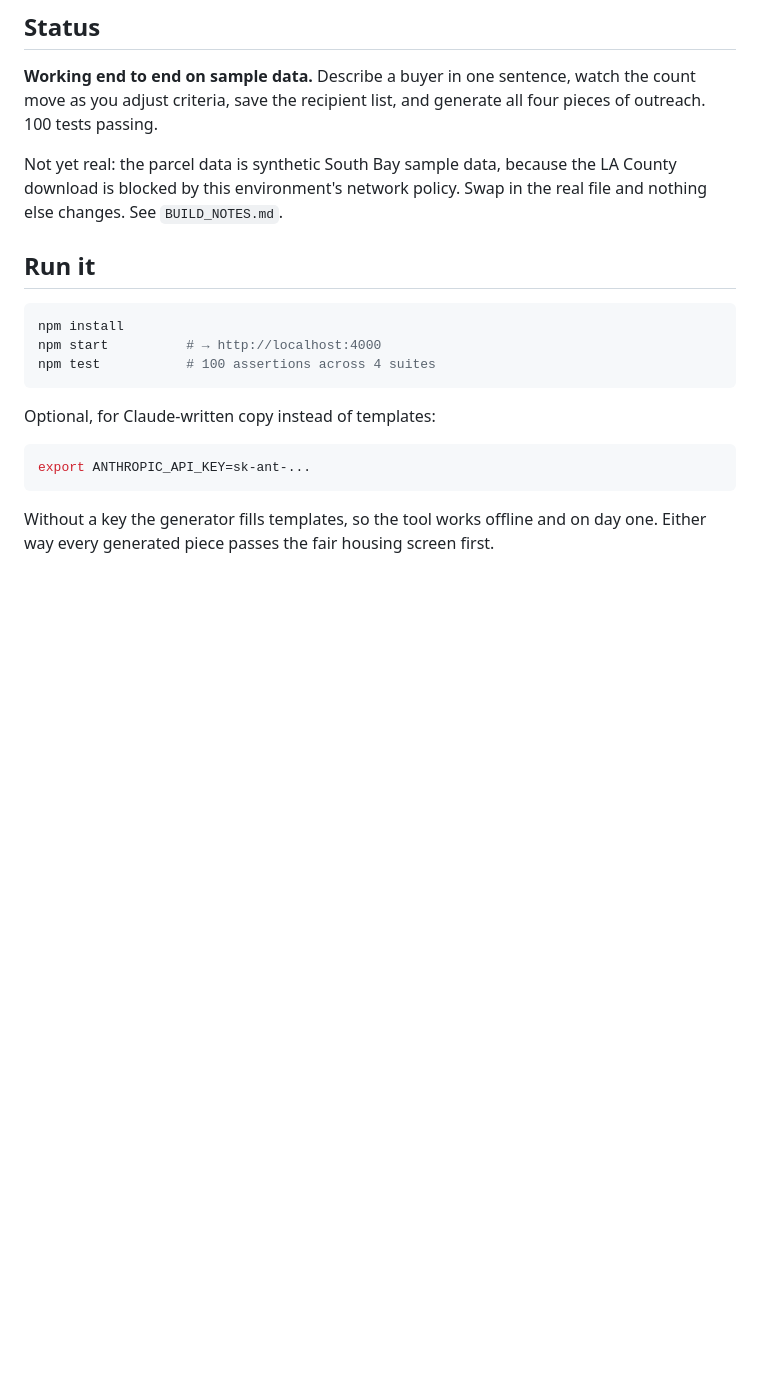
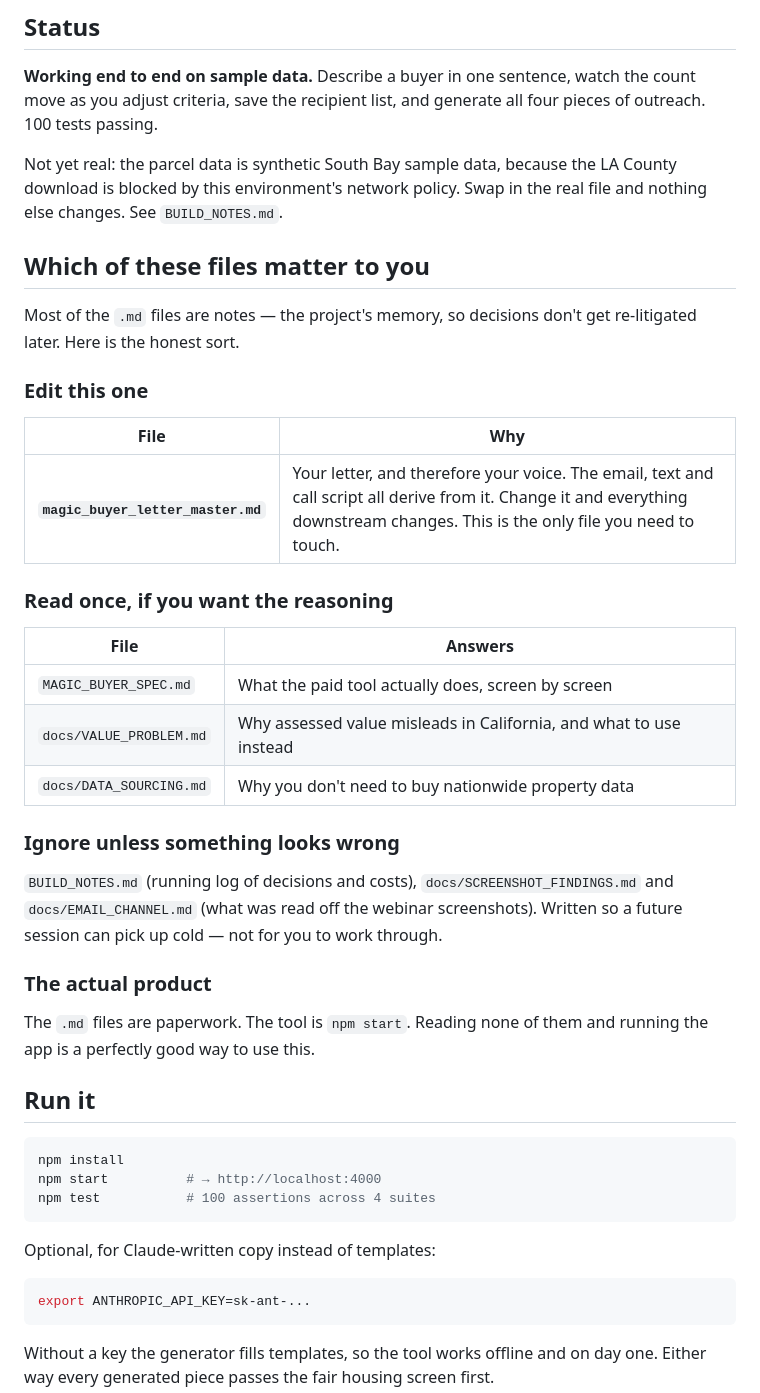
Before and after one commit to CoachCotner/Magic-Buyer, a Markdown page: README.md, the part around the change. Rendered like a GitHub page; blank space fills up the shorter version.

Commit message:
Explain in the README which files matter and which to ignore
Landing on the repo shows a dozen markdown files with no indication of which are
work and which are notes. Sorts them: the master letter is the only file to edit,
three docs are worth reading once for the reasoning, and the rest are a log
written so a future session can pick up cold.

Also says plainly that the markdown is paperwork and the tool is npm start —
reading none of it and running the app is a fine way to use this.

Co-Authored-By: Claude Opus 5 <noreply@anthropic.com>
Claude-Session: https://claude.ai/code/session_01Etk83JiKHkZep5XB7HUFWM

```diff
--- a/README.md
+++ b/README.md
@@ -15,6 +15,37 @@ pieces of outreach. 100 tests passing.
 Not yet real: the parcel data is synthetic South Bay sample data, because the LA
 County download is blocked by this environment's network policy. Swap in the real
 file and nothing else changes. See `BUILD_NOTES.md`.
+
+
+## Which of these files matter to you
+
+Most of the `.md` files are notes — the project's memory, so decisions don't get
+re-litigated later. Here is the honest sort.
+
+### Edit this one
+
+| File | Why |
+|---|---|
+| **`magic_buyer_letter_master.md`** | Your letter, and therefore your voice. The email, text and call script all derive from it. Change it and everything downstream changes. This is the only file you need to touch. |
+
+### Read once, if you want the reasoning
+
+| File | Answers |
+|---|---|
+| `MAGIC_BUYER_SPEC.md` | What the paid tool actually does, screen by screen |
+| `docs/VALUE_PROBLEM.md` | Why assessed value misleads in California, and what to use instead |
+| `docs/DATA_SOURCING.md` | Why you don't need to buy nationwide property data |
+
+### Ignore unless something looks wrong
+
+`BUILD_NOTES.md` (running log of decisions and costs), `docs/SCREENSHOT_FINDINGS.md`
+and `docs/EMAIL_CHANNEL.md` (what was read off the webinar screenshots). Written so
+a future session can pick up cold — not for you to work through.
+
+### The actual product
+
+The `.md` files are paperwork. The tool is `npm start`. Reading none of them and
+running the app is a perfectly good way to use this.
 
 ## Run it
 
```
